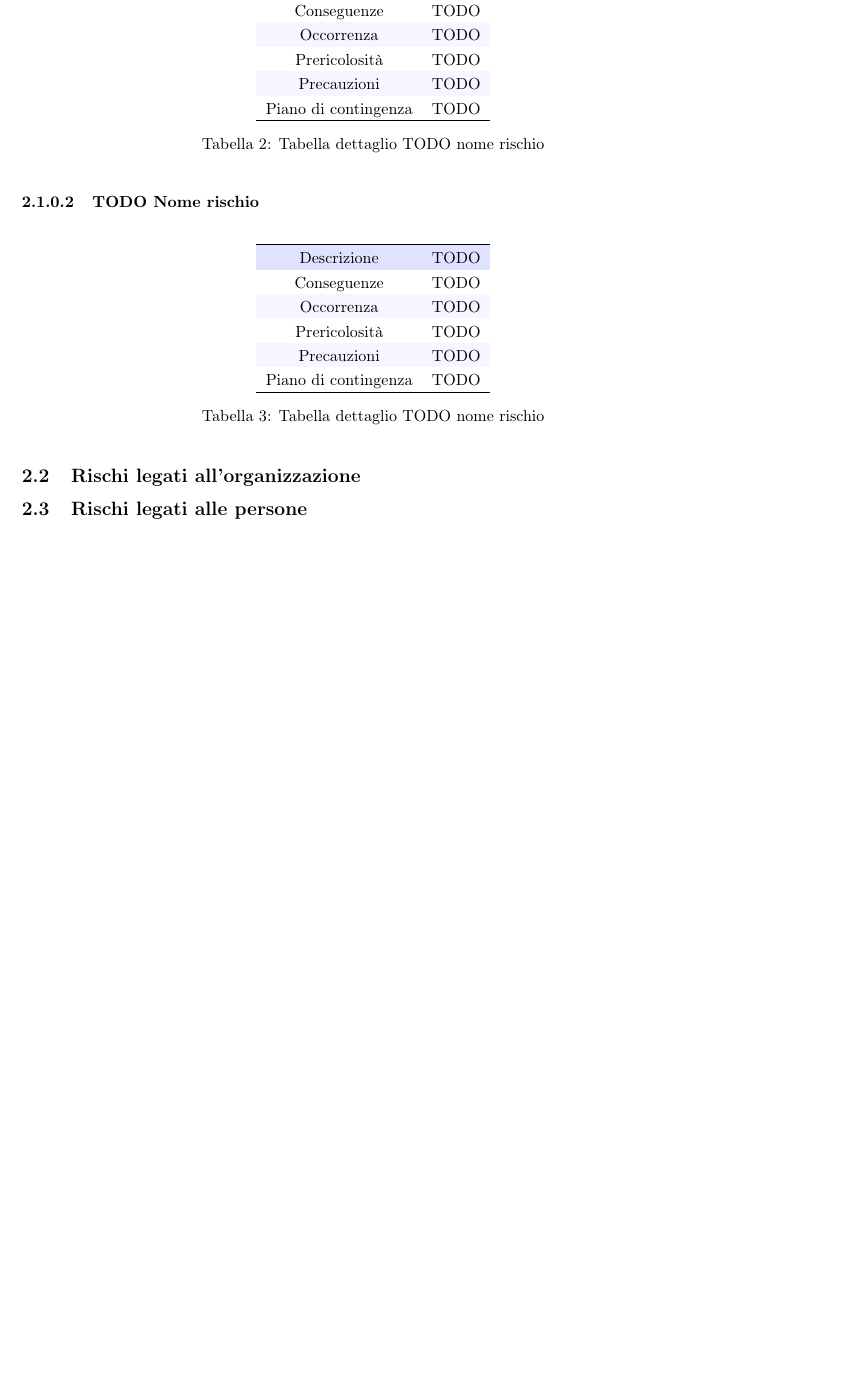
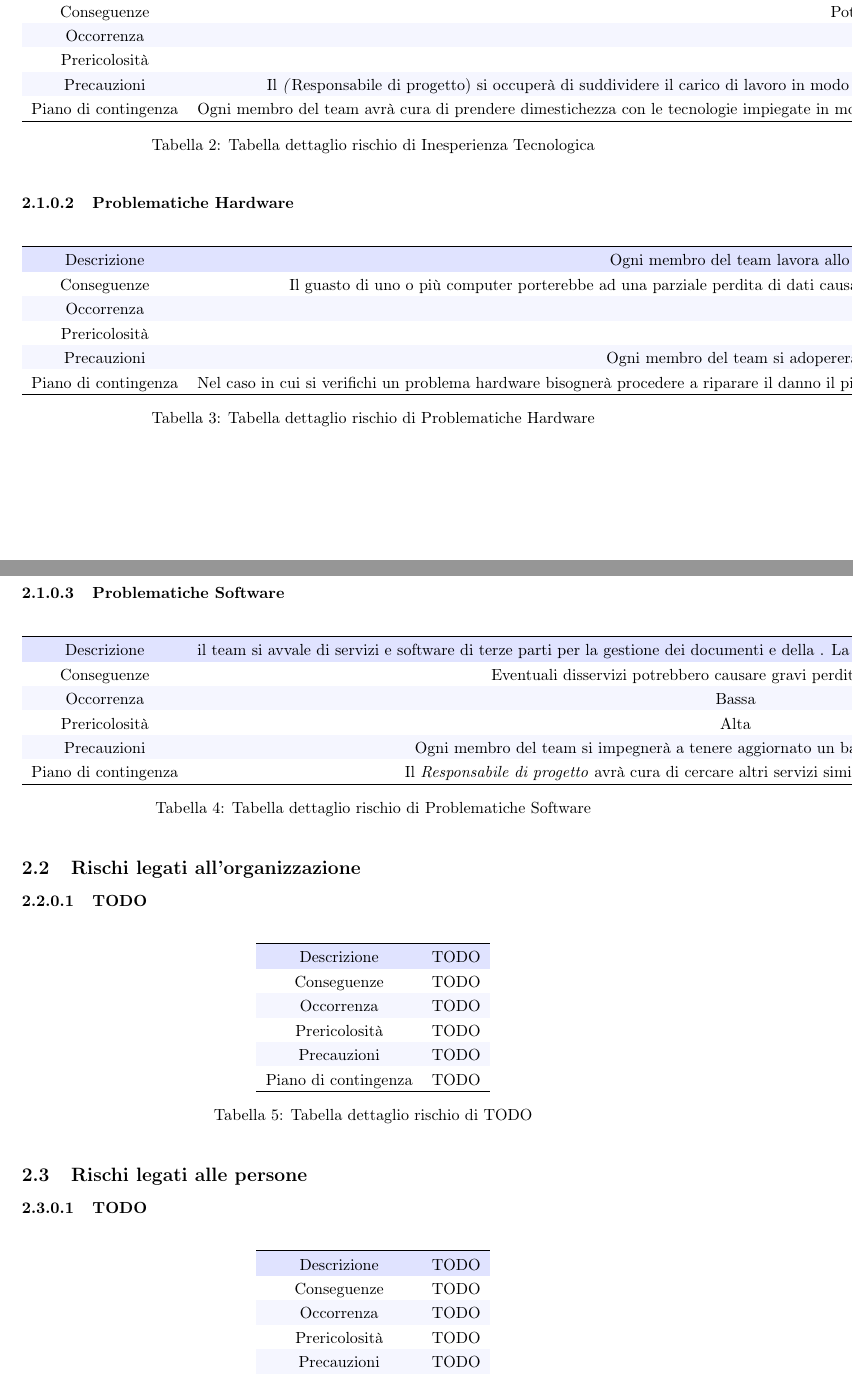
Before and after one commit to MercurySeven/project-docs, a LaTeX document (Esterni/PianoProgetto/PianoProgetto.tex, which reads Esterni/PianoProgetto/components/analisi_rischi.tex): part of page 7 of 26 before the commit and two parts of pages 7 and 8 of 27 after it, the two joined at a grey line, cut so that both start at the same text, the shorter picture padded with empty space. Compiled offline with pdfLaTeX.

Commit message:
aggiunto rischi legati alle tecnologie

```diff
--- a/Esterni/PianoProgetto/components/analisi_rischi.tex
+++ b/Esterni/PianoProgetto/components/analisi_rischi.tex
@@ -30,19 +30,69 @@ Abbiamo suddiviso i pricipali fattori di rischio nelle seguenti categorie:
 				\rowcolor{AzzurroGruppo!30}
 				%\textbf{Prima colonna} & \textbf{Seconda colonna}  \\
                 \toprule
-                Descrizione & TODO \\
-				Conseguenze & TODO \\
-                Occorrenza & TODO \\
-                Prericolosità & TODO \\
-                Precauzioni & TODO \\
-                Piano di contingenza & TODO \\
+                Descrizione & Il team presanta un'esperienza eterogenea e superficiale nell'utilizzo di molte tecnologie richieste in questo progetto. \\
+				Conseguenze & Potrebbe comportare l'insorgere di problemi operativi o ritardi dovuti ai tempi di apprendimento soggettivi. \\
+                Occorrenza & Media \\
+                Prericolosità & Media \\
+                Precauzioni & Il \textit(Responsabile di progetto) si occuperà di suddividere il carico di lavoro in modo bilanciato, tenendo conto delle capacità del singolo individuo. Ogni membro del team dovrà quindi preoccuparsi di segnalare le sue conoscenze preliminari al \textit(Responsabile di progetto). \\
+                Piano di contingenza & Ogni membro del team avrà cura di prendere dimestichezza con le tecnologie impiegate in modo tale da diventare il più possibile autonomo nel proprio lavoro. I compiti più complessi saranno affidati a più membri in modo tale da velocizzare i tempi di sviluppo e favorire l'aiuto reciproco. \\
 				\bottomrule
 			\end{tabular}
-			\caption{Tabella dettaglio TODO nome rischio}
+			\caption{Tabella dettaglio rischio di Inesperienza Tecnologica}
 		\end{center}
     \end{table}
 
-\paragraph{TODO Nome rischio}
+\paragraph{Problematiche Hardware}
+\renewcommand{\arraystretch}{1}
+    \begin{table}[H]
+        \begin{center}
+            \setlength{\aboverulesep}{0pt}
+            \setlength{\belowrulesep}{0pt}
+            \setlength{\extrarowheight}{.75ex}
+            \rowcolors{2}{AzzurroGruppo!10}{white}
+            \begin{tabular}{ c c }
+                \rowcolor{AzzurroGruppo!30}
+                %\textbf{Prima colonna} & \textbf{Seconda colonna}  \\
+                \toprule
+                Descrizione & Ogni membro del team lavora allo sviluppo utilizzando il proprio computer personale, quest'ultimo può essere soggetto a malfunzionamenti. \\
+                Conseguenze & Il guasto di uno o più computer porterebbe ad una parziale perdita di dati causando ritardi. Sebbene remota esiste anche la possibilità di una totale perdita di dati qualora l'avaria avvenisse in tutti i computer contemporaneamnte. \\
+                Occorrenza & Bassa \\
+                Prericolosità & Alta \\
+                Precauzioni & Ogni membro del team si adopererà per eseguire backup frequenti durante il processo di sviluppo e mantenere operativo il proprio hardware. \\
+                Piano di contingenza & Nel caso in cui si verifichi un problema hardware bisognerà procedere a riparare il danno il più rapidamente possibile. A seconda delle norme sulla mobilità vigenti, sarà possibile utilizzare i computer messi a diposizione nei laboratori informatici dell'Ateneo. \\
+                \bottomrule
+            \end{tabular}
+            \caption{Tabella dettaglio rischio di Problematiche Hardware}
+        \end{center}
+    \end{table}
+
+\paragraph{Problematiche Software}
+\renewcommand{\arraystretch}{1}
+    \begin{table}[H]
+        \begin{center}
+            \setlength{\aboverulesep}{0pt}
+            \setlength{\belowrulesep}{0pt}
+            \setlength{\extrarowheight}{.75ex}
+            \rowcolors{2}{AzzurroGruppo!10}{white}
+            \begin{tabular}{ c c }
+                \rowcolor{AzzurroGruppo!30}
+                %\textbf{Prima colonna} & \textbf{Seconda colonna}  \\
+                \toprule
+                Descrizione & il team si avvale di servizi e software di terze parti per la gestione dei documenti e della \glossary{codebase}. La buona gestione di questi ultimi non è competenza del team. \\
+                Conseguenze & Eventuali disservizi potrebbero causare gravi perdite di dati e ritardi. \\
+                Occorrenza & Bassa \\
+                Prericolosità & Alta \\
+                Precauzioni & Ogni membro del team si impegnerà a tenere aggiornato un backup locale di tutti i \glossary{repository} remoti. \\
+                Piano di contingenza & Il \textit{Responsabile di progetto} avrà cura di cercare altri servizi simili ai precedenti e più affidabili. \\
+                \bottomrule
+            \end{tabular}
+            \caption{Tabella dettaglio rischio di Problematiche Software}
+        \end{center}
+    \end{table}
+
+\subsection{Rischi legati all’organizzazione}
+
+\paragraph{TODO}
 \renewcommand{\arraystretch}{1}
     \begin{table}[H]
         \begin{center}
@@ -62,10 +112,32 @@ Abbiamo suddiviso i pricipali fattori di rischio nelle seguenti categorie:
                 Piano di contingenza & TODO \\
                 \bottomrule
             \end{tabular}
-            \caption{Tabella dettaglio TODO nome rischio}
+            \caption{Tabella dettaglio rischio di TODO}
         \end{center}
     \end{table}
 
-\subsection{Rischi legati all’organizzazione}
+\subsection{Rischi legati alle persone}
 
-\subsection{Rischi legati alle persone}
+\paragraph{TODO}
+\renewcommand{\arraystretch}{1}
+    \begin{table}[H]
+        \begin{center}
+            \setlength{\aboverulesep}{0pt}
+            \setlength{\belowrulesep}{0pt}
+            \setlength{\extrarowheight}{.75ex}
+            \rowcolors{2}{AzzurroGruppo!10}{white}
+            \begin{tabular}{ c c }
+                \rowcolor{AzzurroGruppo!30}
+                %\textbf{Prima colonna} & \textbf{Seconda colonna}  \\
+                \toprule
+                Descrizione & TODO \\
+                Conseguenze & TODO \\
+                Occorrenza & TODO \\
+                Prericolosità & TODO \\
+                Precauzioni & TODO \\
+                Piano di contingenza & TODO \\
+                \bottomrule
+            \end{tabular}
+            \caption{Tabella dettaglio rischio di TODO}
+        \end{center}
+    \end{table}
```
Also changed, not shown: Esterni/PianoProgetto/components/analisi_rischi.tex (2 more changed lines).
